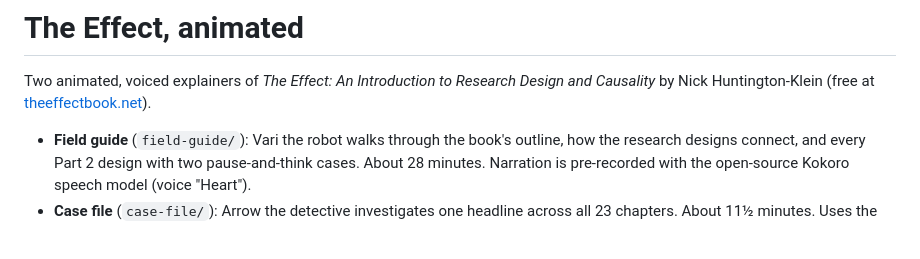
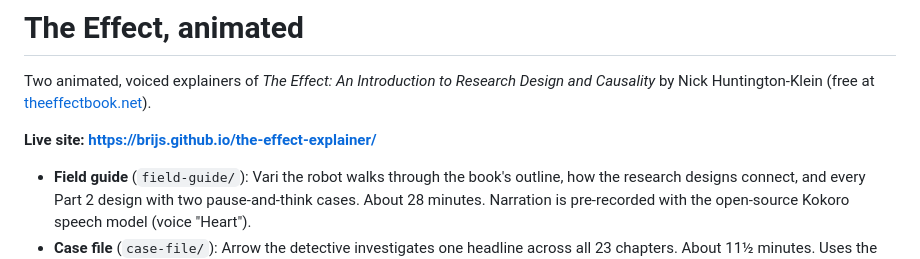
Before and after one commit to brijs/the-effect-explainer, a Markdown page: README.md, the part around the change. Drawn GitHub-style; blank space fills up the shorter version.

Commit message:
Link live site in README
Co-Authored-By: Claude Sonnet 5.5 <noreply@anthropic.com>

```diff
--- a/README.md
+++ b/README.md
@@ -1,6 +1,8 @@
 # The Effect, animated
 
 Two animated, voiced explainers of *The Effect: An Introduction to Research Design and Causality* by Nick Huntington-Klein (free at [theeffectbook.net](https://theeffectbook.net)).
+
+**Live site: https://brijs.github.io/the-effect-explainer/**
 
 - **Field guide** (`field-guide/`): Vari the robot walks through the book's outline, how the research designs connect, and every Part 2 design with two pause-and-think cases. About 28 minutes. Narration is pre-recorded with the open-source Kokoro speech model (voice "Heart").
 - **Case file** (`case-file/`): Arrow the detective investigates one headline across all 23 chapters. About 11½ minutes. Uses the browser's built-in voice.
```
